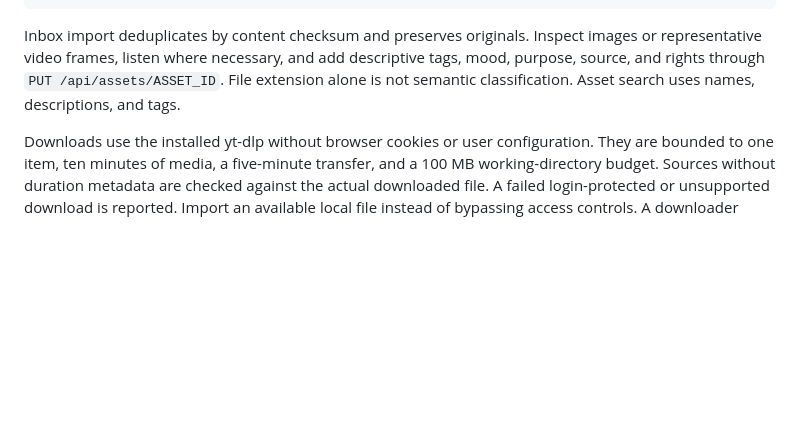
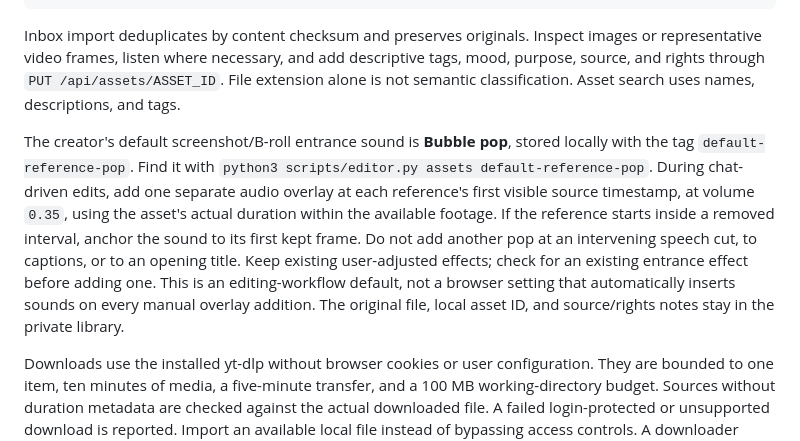
Before and after one commit to Bandar1011/ai-editing, a Markdown page: docs/minimal-workflow.md, the part around the change. Rendered like a GitHub page; blank space fills up the shorter version.

Commit message:
Document the default pop for reference entrances

````diff
--- a/docs/minimal-workflow.md
+++ b/docs/minimal-workflow.md
@@ -58,6 +58,8 @@ python3 scripts/editor.py asset-job JOB_ID
 ```
 
 Inbox import deduplicates by content checksum and preserves originals. Inspect images or representative video frames, listen where necessary, and add descriptive tags, mood, purpose, source, and rights through `PUT /api/assets/ASSET_ID`. File extension alone is not semantic classification. Asset search uses names, descriptions, and tags.
+
+The creator's default screenshot/B-roll entrance sound is **Bubble pop**, stored locally with the tag `default-reference-pop`. Find it with `python3 scripts/editor.py assets default-reference-pop`. During chat-driven edits, add one separate audio overlay at each reference's first visible source timestamp, at volume `0.35`, using the asset's actual duration within the available footage. If the reference starts inside a removed interval, anchor the sound to its first kept frame. Do not add another pop at an intervening speech cut, to captions, or to an opening title. Keep existing user-adjusted effects; check for an existing entrance effect before adding one. This is an editing-workflow default, not a browser setting that automatically inserts sounds on every manual overlay addition. The original file, local asset ID, and source/rights notes stay in the private library.
 
 Downloads use the installed yt-dlp without browser cookies or user configuration. They are bounded to one item, ten minutes of media, a five-minute transfer, and a 100 MB working-directory budget. Sources without duration metadata are checked against the actual downloaded file. A failed login-protected or unsupported download is reported. Import an available local file instead of bypassing access controls. A downloader does not grant usage rights.
 
````
Also changed, not shown: AGENTS.md (+2 -0 lines).
